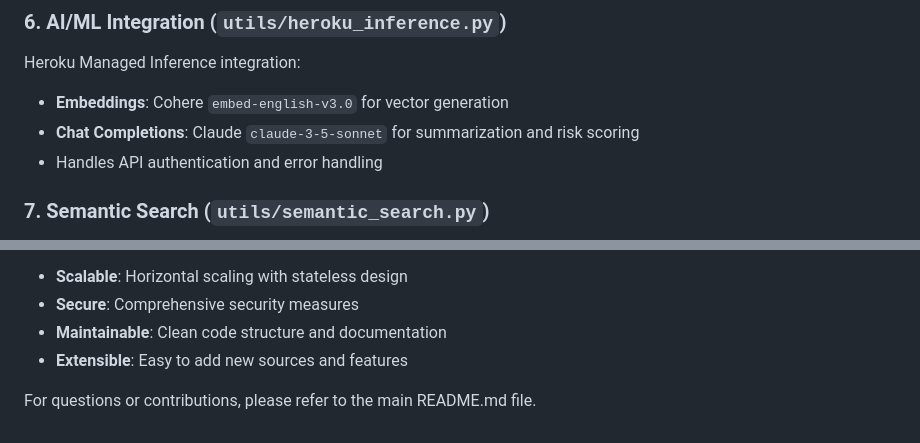
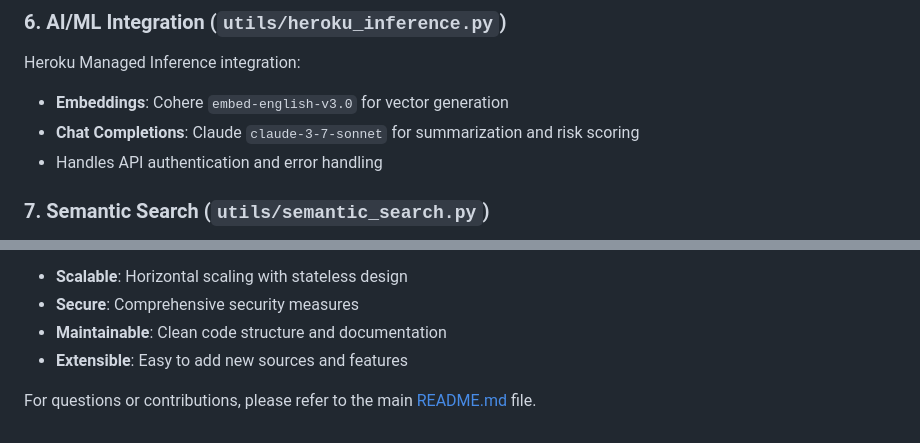
Before and after one commit to heroku-examples/slack-approval-app, a Markdown page: ARCHITECTURE.md, 2 parts joined by grey strips. Rendered like a GitHub page.

Commit message:
update to ARCHITECTURE.md doc

```diff
--- a/ARCHITECTURE.md
+++ b/ARCHITECTURE.md
@@ -79,7 +79,7 @@ Web interface endpoints for workshops and demos:
 
 Heroku Managed Inference integration:
 - **Embeddings**: Cohere `embed-english-v3.0` for vector generation
-- **Chat Completions**: Claude `claude-3-5-sonnet` for summarization and risk scoring
+- **Chat Completions**: Claude `claude-3-7-sonnet` for summarization and risk scoring
 - Handles API authentication and error handling
 
 ### 7. Semantic Search (`utils/semantic_search.py`)
@@ -495,4 +495,4 @@ The architecture is designed to be:
 - **Maintainable**: Clean code structure and documentation
 - **Extensible**: Easy to add new sources and features
 
-For questions or contributions, please refer to the main README.md file.
+For questions or contributions, please refer to the main [README.md](README.md) file.
```
